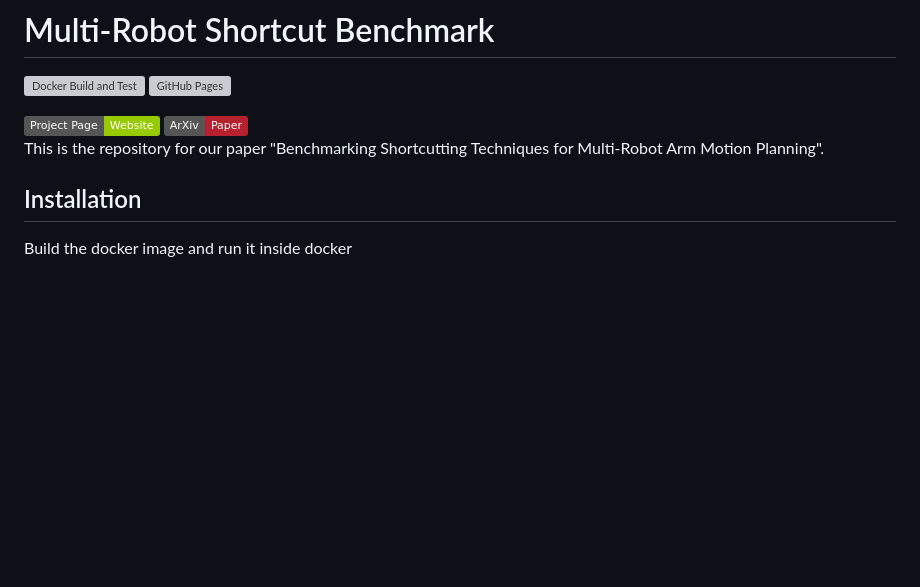
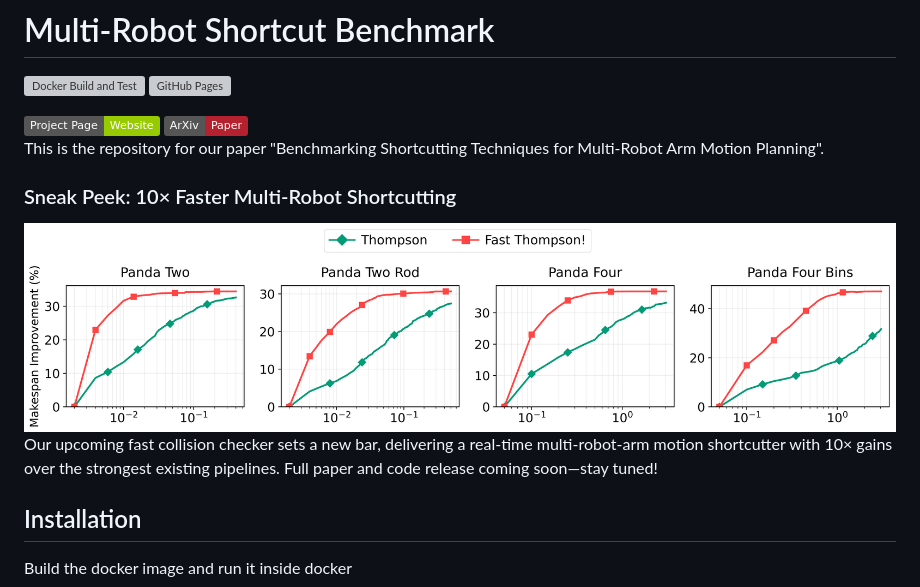
Before and after one commit to philip-huang/mr-shortcut, a Markdown page: README.md, the part around the change. GitHub-like rendering; badges without logos; blank space fills up the shorter version; grey boxes are pictures that could not be loaded.

Commit message:
update readme sneakpeak

```diff
--- a/README.md
+++ b/README.md
@@ -9,6 +9,11 @@
 </div>
 
 This is the repository for our paper "Benchmarking Shortcutting Techniques for Multi-Robot Arm Motion Planning".
+
+### Sneak Peek: 10× Faster Multi-Robot Shortcutting
+<img src="docs/resources/new-result.png" alt="Visualization of upcoming fast shortcutting pipeline" width="100%">
+
+Our upcoming fast collision checker sets a new bar, delivering a real-time multi-robot-arm motion shortcutter with 10× gains over the strongest existing pipelines. Full paper and code release coming soon—stay tuned!
 
 ## Installation
 Build the docker image and run it inside docker
```
